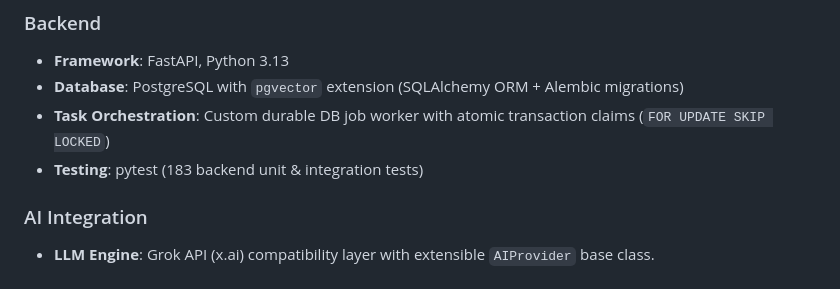
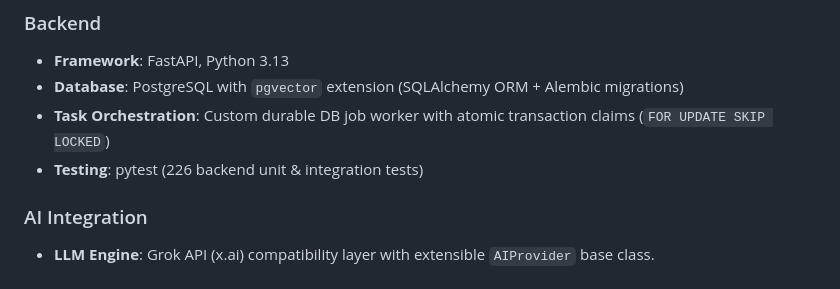
Before and after one commit to zoraizanwar/CodeForge-AI, a Markdown page: README.md, the part around the change. GitHub-like rendering.

Commit message:
docs: update test count

```diff
--- a/README.md
+++ b/README.md
@@ -39,7 +39,7 @@ CodeForge AI is an autonomous, multi-agent software engineering system. Instead
 - **Framework**: FastAPI, Python 3.13
 - **Database**: PostgreSQL with `pgvector` extension (SQLAlchemy ORM + Alembic migrations)
 - **Task Orchestration**: Custom durable DB job worker with atomic transaction claims (`FOR UPDATE SKIP LOCKED`)
-- **Testing**: pytest (183 backend unit & integration tests)
+- **Testing**: pytest (226 backend unit & integration tests)
 
 ### AI Integration
 - **LLM Engine**: Grok API (x.ai) compatibility layer with extensible `AIProvider` base class.
```
